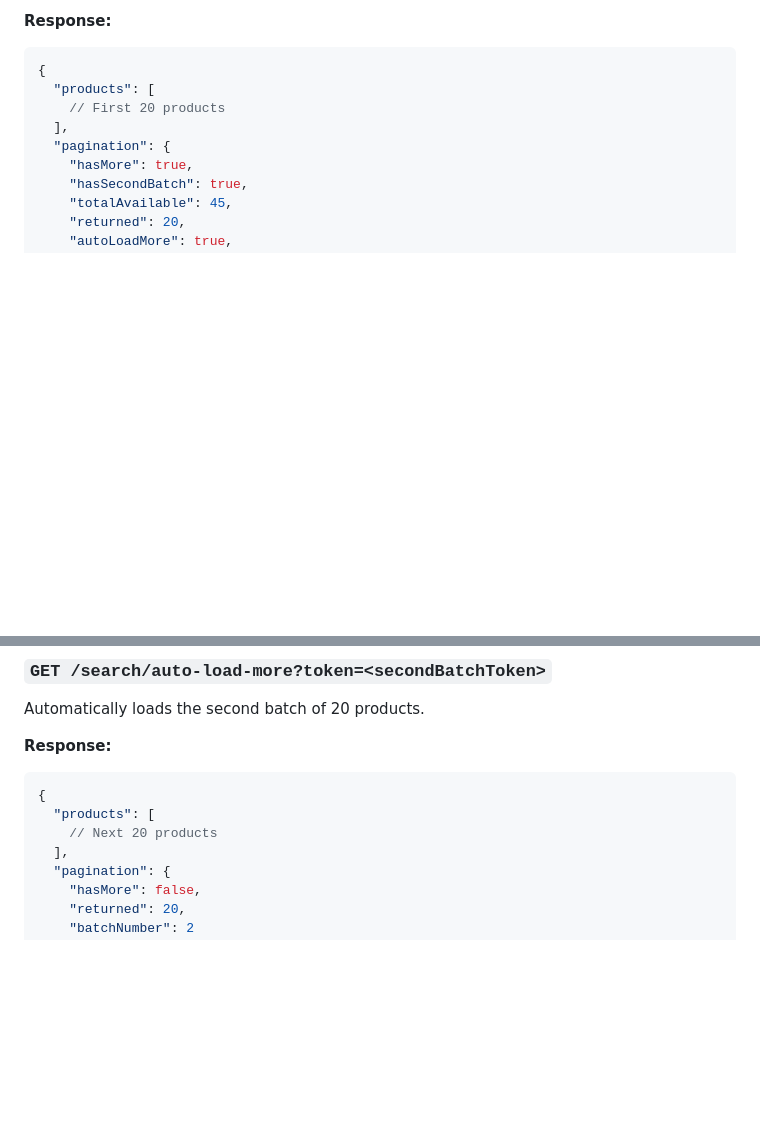
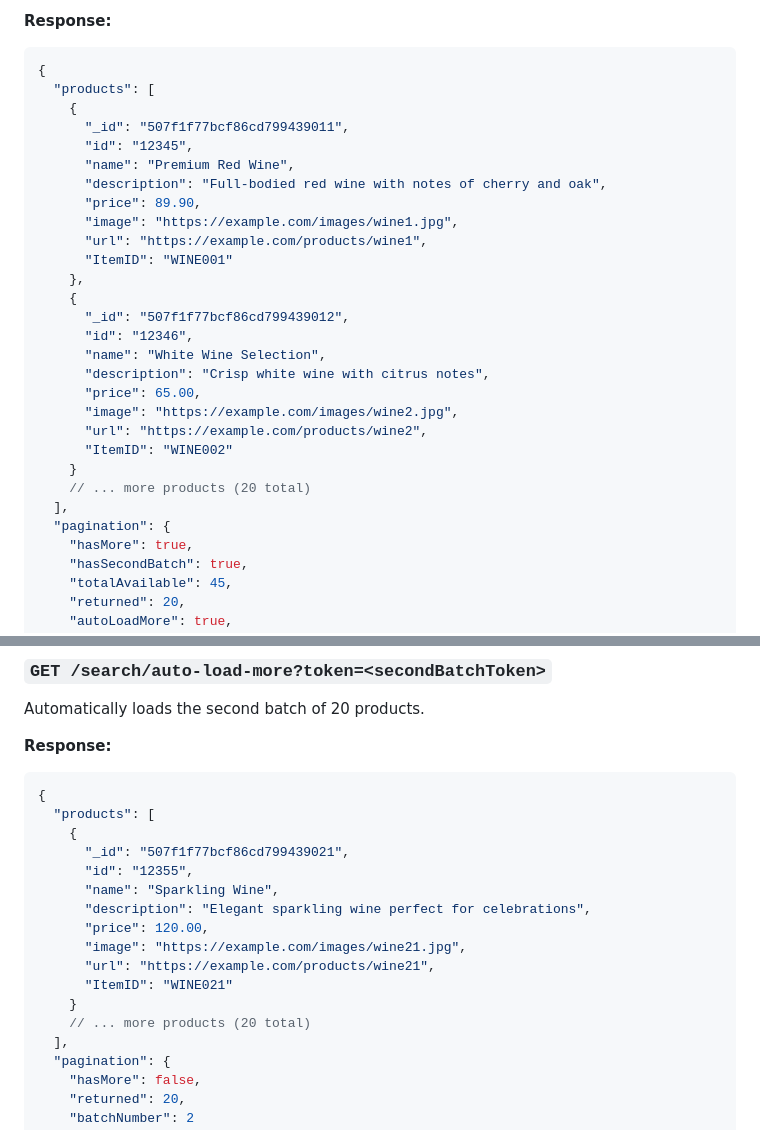
Before and after one commit to GalPaz22/dashboard-server, a Markdown page: API_ENDPOINTS.md, 2 parts joined by grey strips. Drawn GitHub-style; blank space fills up the shorter version.

Commit message:
Add product price and complete product schema to API documentation
Updated API_ENDPOINTS.md to show complete product object structure including:
- price field (main addition requested)
- All other product fields (_id, id, name, description, image, url, ItemID)
- Added example product objects in both main search and auto-load-more responses

````diff
--- a/API_ENDPOINTS.md
+++ b/API_ENDPOINTS.md
@@ -25,7 +25,27 @@ Main search endpoint with auto-load-more functionality.
 ```json
 {
   "products": [
-    // First 20 products
+    {
+      "_id": "507f1f77bcf86cd799439011",
+      "id": "12345",
+      "name": "Premium Red Wine",
+      "description": "Full-bodied red wine with notes of cherry and oak",
+      "price": 89.90,
+      "image": "https://example.com/images/wine1.jpg",
+      "url": "https://example.com/products/wine1",
+      "ItemID": "WINE001"
+    },
+    {
+      "_id": "507f1f77bcf86cd799439012",
+      "id": "12346",
+      "name": "White Wine Selection",
+      "description": "Crisp white wine with citrus notes",
+      "price": 65.00,
+      "image": "https://example.com/images/wine2.jpg",
+      "url": "https://example.com/products/wine2",
+      "ItemID": "WINE002"
+    }
+    // ... more products (20 total)
   ],
   "pagination": {
     "hasMore": true,
@@ -55,7 +75,17 @@ Automatically loads the second batch of 20 products.
 ```json
 {
   "products": [
-    // Next 20 products
+    {
+      "_id": "507f1f77bcf86cd799439021",
+      "id": "12355",
+      "name": "Sparkling Wine",
+      "description": "Elegant sparkling wine perfect for celebrations",
+      "price": 120.00,
+      "image": "https://example.com/images/wine21.jpg",
+      "url": "https://example.com/products/wine21",
+      "ItemID": "WINE021"
+    }
+    // ... more products (20 total)
   ],
   "pagination": {
     "hasMore": false,
````
